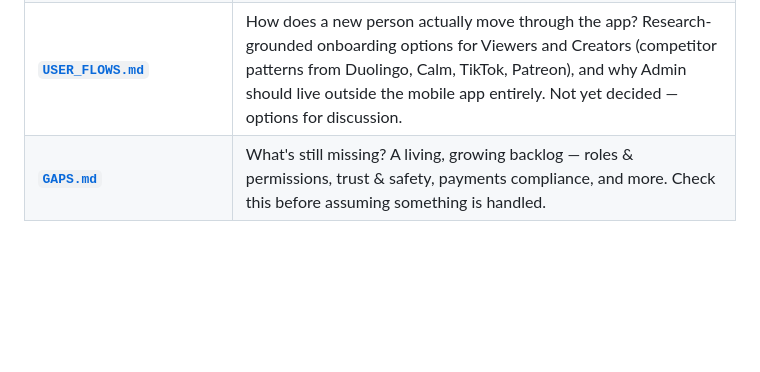
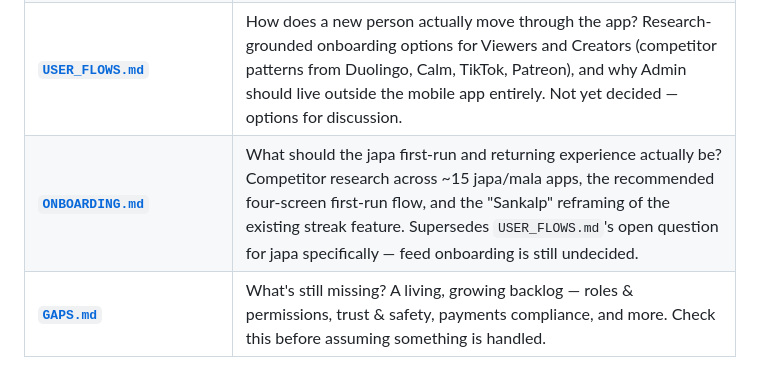
Before and after one commit to arpitmehta946/Anhad, a Markdown page: docs/README.md, the part around the change. Drawn GitHub-style; blank space fills up the shorter version.

```diff
--- a/docs/README.md
+++ b/docs/README.md
@@ -23,6 +23,7 @@ A short-form vertical video app restricted to one thing: devotional content —
 | **[`IMPLEMENTATION_PLAN.md`](./IMPLEMENTATION_PLAN.md)** | In what order? A 5-phase build plan from foundation through public launch and post-launch scale, plus team roles, a QA checklist, and a launch checklist. |
 | **[`FRONTEND_GUIDELINES.md`](./FRONTEND_GUIDELINES.md)** | What should it look and feel like? Color, type, the signature "Mala Ring" motif, motion principles, and an explicit list of mainstream-social-media patterns this product deliberately does not use. |
 | **[`USER_FLOWS.md`](./USER_FLOWS.md)** | How does a new person actually move through the app? Research-grounded onboarding options for Viewers and Creators (competitor patterns from Duolingo, Calm, TikTok, Patreon), and why Admin should live outside the mobile app entirely. Not yet decided — options for discussion. |
+| **[`ONBOARDING.md`](./ONBOARDING.md)** | What should the japa first-run and returning experience actually be? Competitor research across ~15 japa/mala apps, the recommended four-screen first-run flow, and the "Sankalp" reframing of the existing streak feature. Supersedes `USER_FLOWS.md`'s open question for japa specifically — feed onboarding is still undecided. |
 | **[`GAPS.md`](./GAPS.md)** | What's still missing? A living, growing backlog — roles & permissions, trust & safety, payments compliance, and more. Check this before assuming something is handled. |
 
 ---
```
Also changed, not shown: docs/ONBOARDING.md (added, +155 -0 lines).
